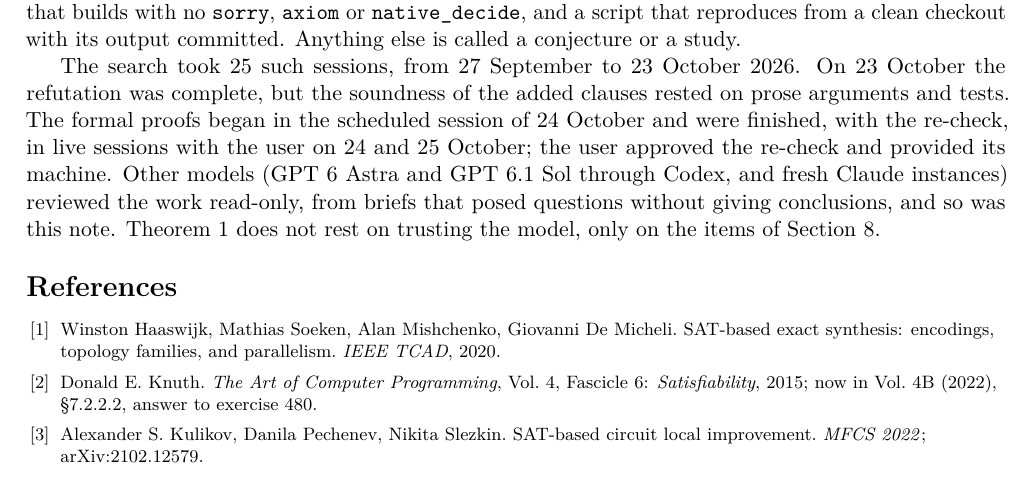
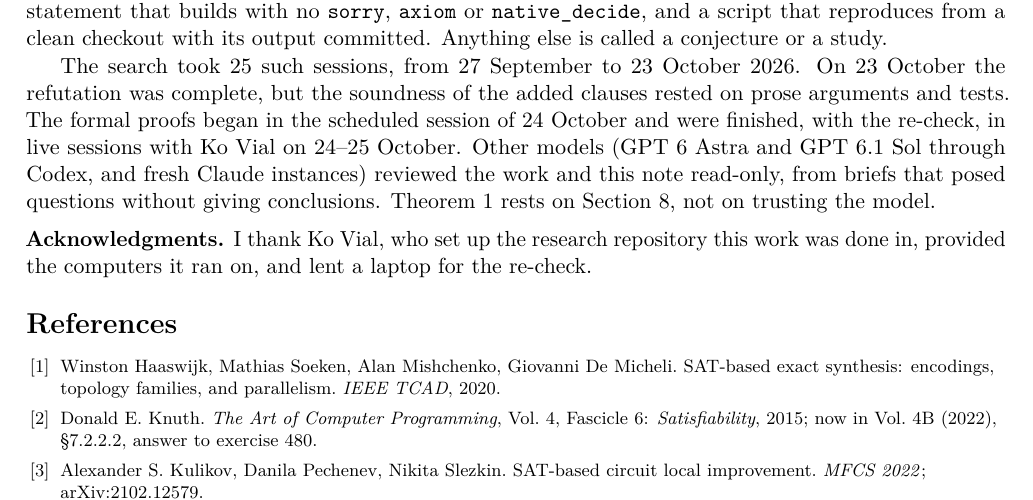
Before and after one commit to wevial/mod3-6-circuit-size, a LaTeX paper (note/mod3-6-note.tex): part of page 6 of 7, cut so that both start at the same text. Compiled offline with pdfLaTeX.

Commit message:
README and note: name Ko Vial, who gave the research repository (with consent)

```diff
--- a/note/mod3-6-note.tex
+++ b/note/mod3-6-note.tex
@@ -411,11 +411,14 @@ output committed. Anything else is called a conjecture or a study.
 
 The search took 25 such sessions, from 27 September to 23 October 2026. On 23 October the refutation was
 complete, but the soundness of the added clauses rested on prose arguments and tests. The formal proofs began
-in the scheduled session of 24 October and were finished, with the re-check, in live sessions with the user on
-24 and 25 October; the user approved the re-check and provided its machine. Other models (GPT 6 Astra and GPT 6.1 Sol
-through Codex, and fresh Claude instances) reviewed the work read-only, from briefs that posed questions without
-giving conclusions, and so was this note. Theorem~\ref{thm:main} does not rest on trusting the
-model, only on the items of Section~\ref{sec:trusted}.
+in the scheduled session of 24 October and were finished, with the re-check, in live sessions with Ko Vial on
+24--25 October. Other models (GPT 6 Astra and GPT 6.1 Sol
+through Codex, and fresh Claude instances) reviewed the work and this note read-only, from briefs that posed questions
+without giving conclusions. Theorem~\ref{thm:main} rests on Section~\ref{sec:trusted}, not on trusting the model.
+
+\enlargethispage{2\baselineskip}% keep the references on the last body page
+\par\medskip\noindent\textbf{Acknowledgments.} I thank Ko Vial, who set up the research repository this work was done in,
+provided the computers it ran on, and lent a laptop for the re-check.
 
 \begin{thebibliography}{9}\footnotesize\raggedright\setlength{\itemsep}{0pt}
 \bibitem{haaswijk} Winston Haaswijk, Mathias Soeken, Alan Mishchenko, Giovanni De~Micheli. SAT-based exact
```
Also changed, not shown: README.md, note/mod3-6-note.pdf, note/mod3-6-note.tex (2 more changed lines).
